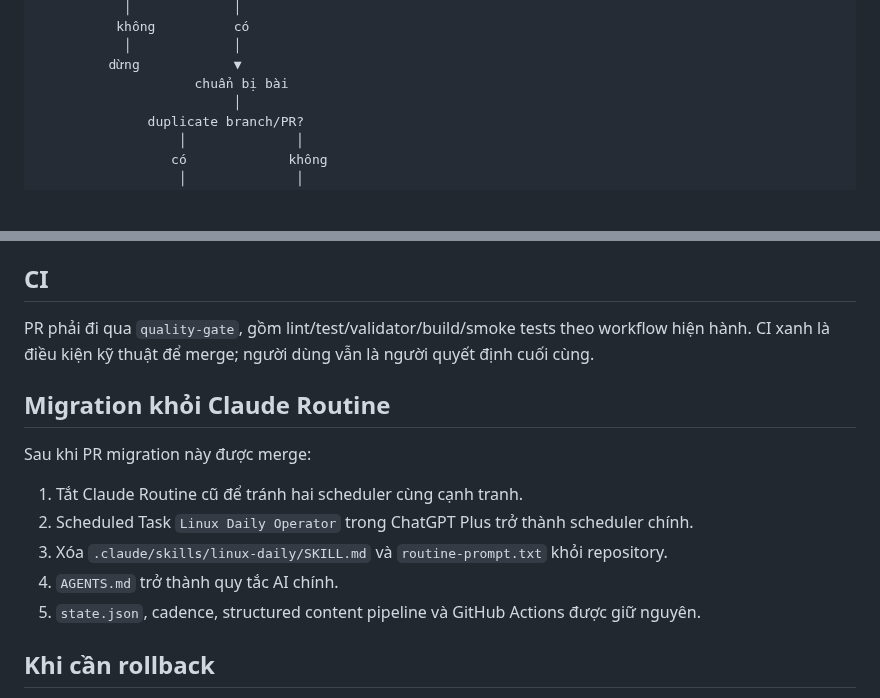
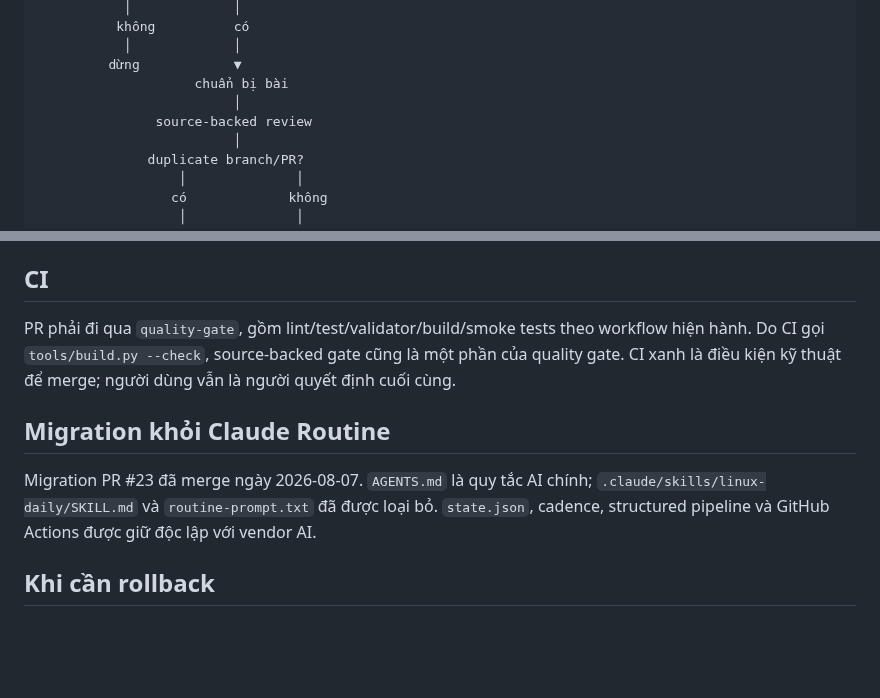
Before and after one commit to ndlong78/linux-daily, a Markdown page: docs/CHATGPT-OPERATIONS.md, 2 parts joined by grey strips. Rendered like a GitHub page; blank space fills up the shorter version.

```diff
--- a/docs/CHATGPT-OPERATIONS.md
+++ b/docs/CHATGPT-OPERATIONS.md
@@ -18,6 +18,8 @@ ChatGPT Plus Scheduled Task (07:00 Asia/Ho_Chi_Minh)
            │             │
          dừng            ▼
                     chuẩn bị bài
+                         │
+               source-backed review
                          │
               duplicate branch/PR?
                   │              │
@@ -103,17 +122,11 @@ Nếu tất cả kiểm tra sạch và người dùng đã cấp quyền remote
 
 ## CI
 
-PR phải đi qua `quality-gate`, gồm lint/test/validator/build/smoke tests theo workflow hiện hành. CI xanh là điều kiện kỹ thuật để merge; người dùng vẫn là người quyết định cuối cùng.
+PR phải đi qua `quality-gate`, gồm lint/test/validator/build/smoke tests theo workflow hiện hành. Do CI gọi `tools/build.py --check`, source-backed gate cũng là một phần của quality gate. CI xanh là điều kiện kỹ thuật để merge; người dùng vẫn là người quyết định cuối cùng.
 
 ## Migration khỏi Claude Routine
 
-Sau khi PR migration này được merge:
-
-1. Tắt Claude Routine cũ để tránh hai scheduler cùng cạnh tranh.
-2. Scheduled Task `Linux Daily Operator` trong ChatGPT Plus trở thành scheduler chính.
-3. Xóa `.claude/skills/linux-daily/SKILL.md` và `routine-prompt.txt` khỏi repository.
-4. `AGENTS.md` trở thành quy tắc AI chính.
-5. `state.json`, cadence, structured content pipeline và GitHub Actions được giữ nguyên.
+Migration PR #23 đã merge ngày 2026-08-07. `AGENTS.md` là quy tắc AI chính; `.claude/skills/linux-daily/SKILL.md` và `routine-prompt.txt` đã được loại bỏ. `state.json`, cadence, structured pipeline và GitHub Actions được giữ độc lập với vendor AI.
 
 ## Khi cần rollback
 
```
Also changed, not shown: other parts of docs/CHATGPT-OPERATIONS.md (+23 -6 lines).
